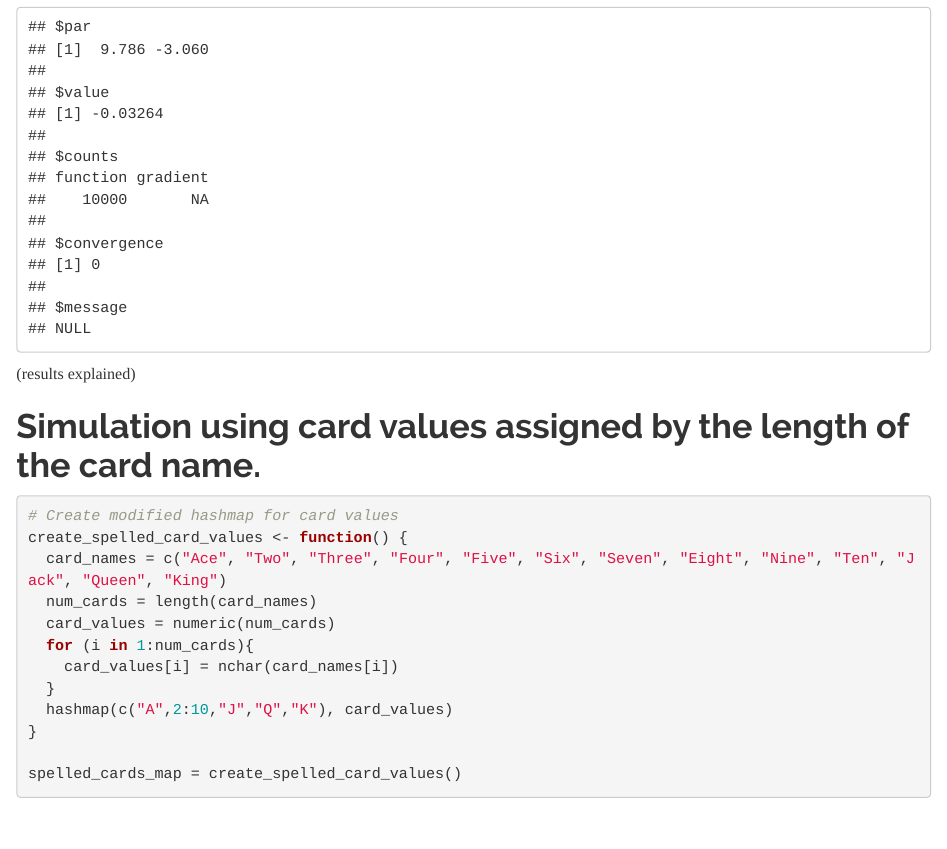
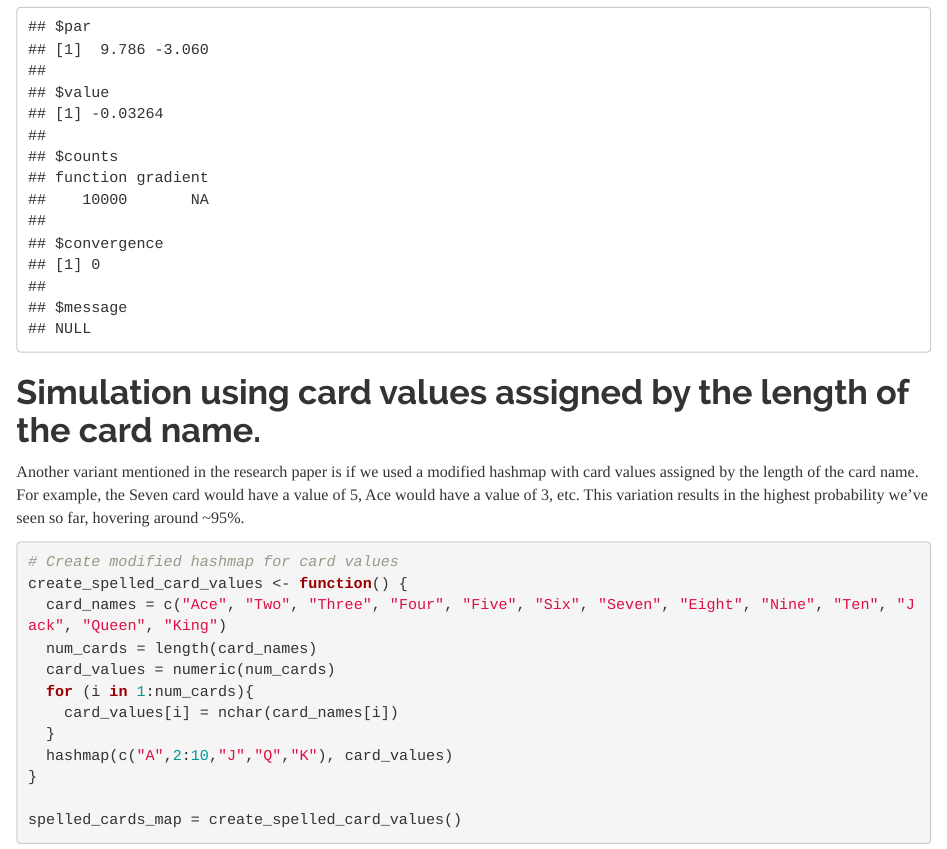
Before and after one commit to max-su/stat428-fa18, an R Markdown document (main.rmd): the page in a window 1100 px wide, from 8360 px down. Rendered offline with R 4.5, knitr and Pandoc, with nearby package versions; code that draws random numbers runs with fixed seeds of ours; some code elsewhere in the file could not run offline.

Commit message:
updated gitignore for html, committed changes from rmd

````diff
--- a/main.rmd
+++ b/main.rmd
@@ -250,9 +250,10 @@ success_function <- function(input) {
 }
 optim(c(4.46,10), success_function, method = "SANN")
 ```
-(results explained)
 
 # Simulation using card values assigned by the length of the card name.
+Another variant mentioned in the research paper is if we used a modified hashmap with card values assigned by the length of the card name. For example, the Seven card would have a value of 5, Ace would have a value of 3, etc. This variation results in the highest probability we've seen so far, hovering around ~95%.
+
 ```{r}
 # Create modified hashmap for card values
 create_spelled_card_values <- function() {
````
Also changed, not shown: main.html (deleted), 1 other file.
